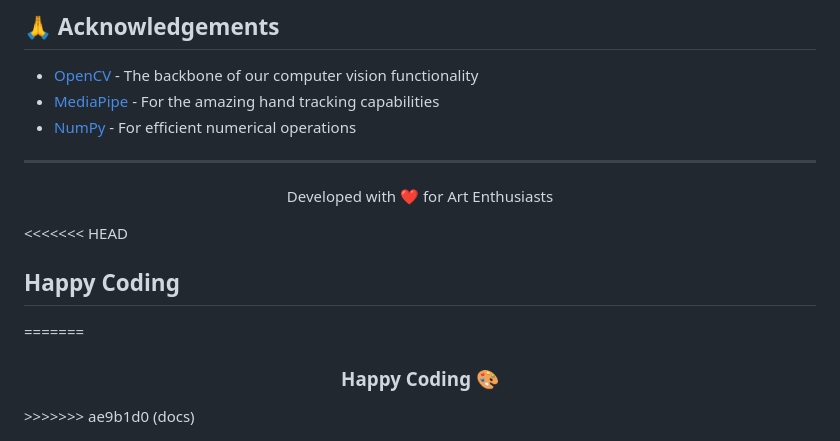
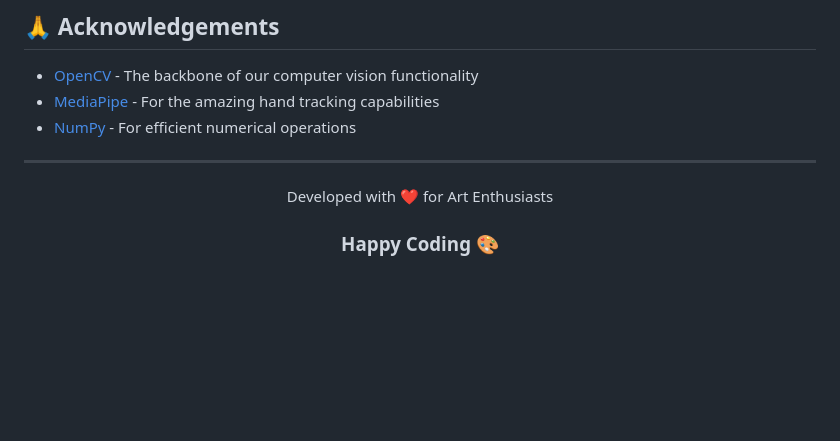
Before and after one commit to helloprototype/virtual-painter, a Markdown page: README.md, the part around the change. Drawn GitHub-style; blank space fills up the shorter version.

```diff
--- a/README.md
+++ b/README.md
@@ -134,8 +134,5 @@ A star helps us bring more magic to your screen. ✨🎨
 
 <p align="center">Developed with ❤️ for Art Enthusiasts</p>
 
-<<<<<<< HEAD
-## Happy Coding
-=======
+
 <h3 align="center">Happy Coding 🎨</h3>
->>>>>>> ae9b1d0 (docs)
```
